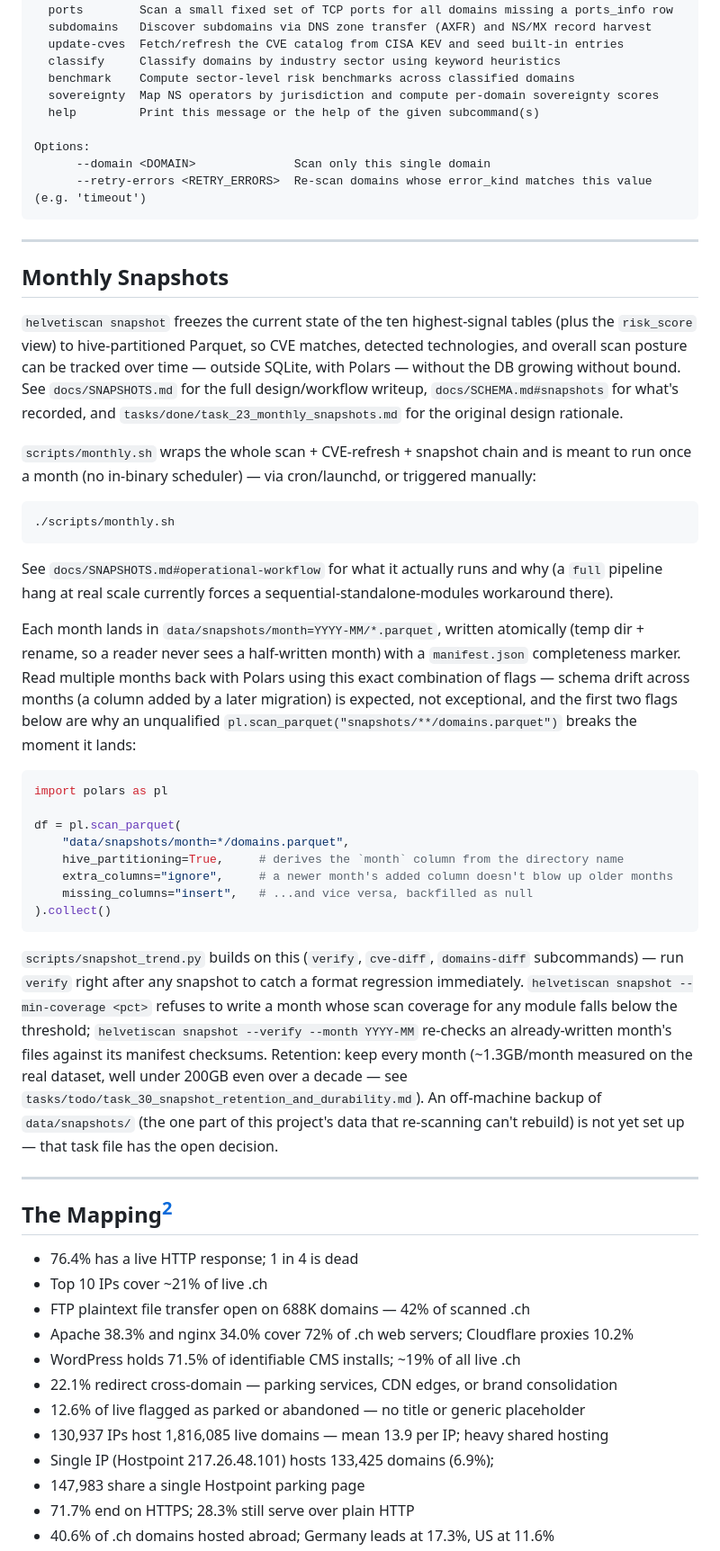
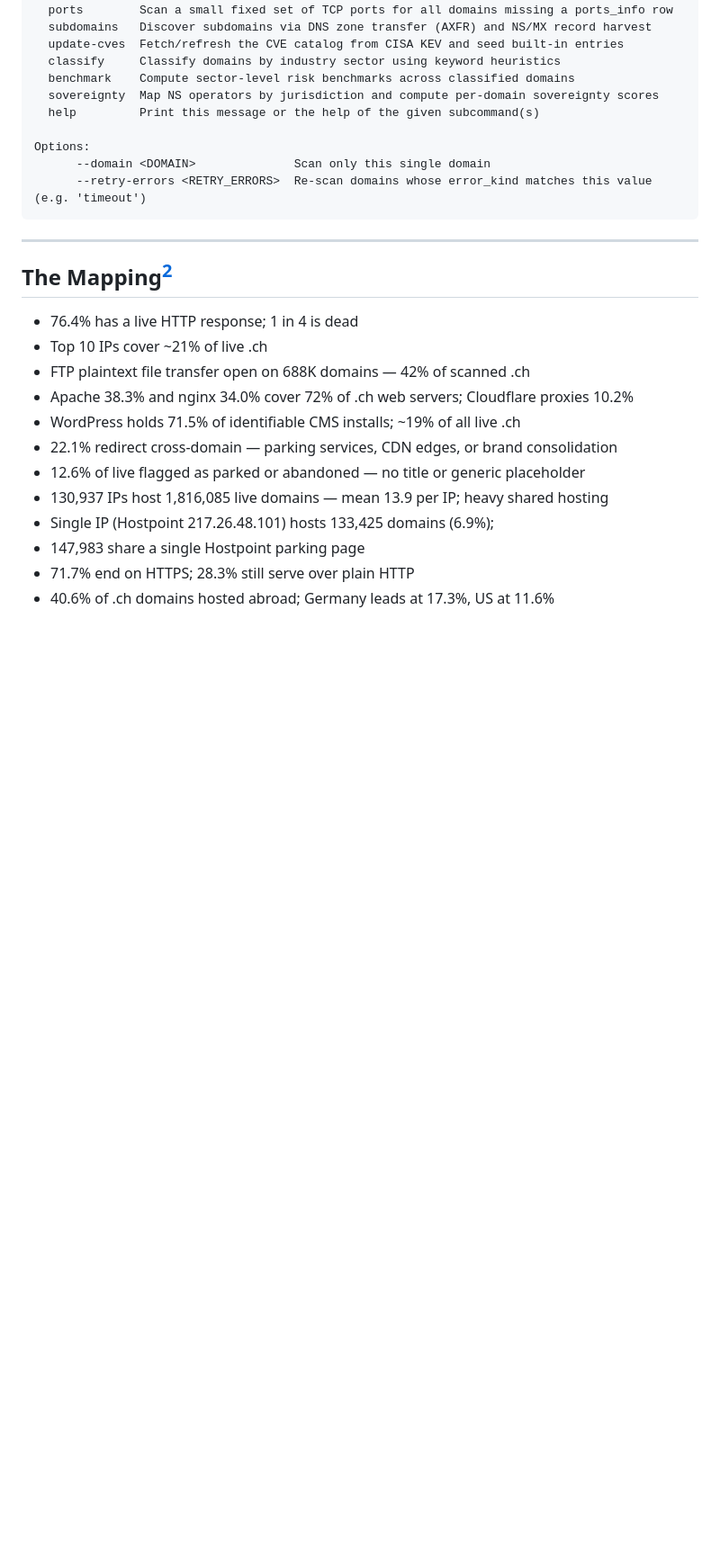
Before and after one commit to rafapolo/helvetiscan, a Markdown page: README.md, the part around the change. Shown at 90% size. GitHub-like rendering; blank space fills up the shorter version.

Commit message:
docs: remove Monthly Snapshots section from README, keep in docs/SNAPSHOTS.md

````diff
--- a/README.md
+++ b/README.md
@@ -44,55 +44,6 @@ Options:
 
 ---
 
-## Monthly Snapshots
-
-`helvetiscan snapshot` freezes the current state of the ten highest-signal tables (plus the
-`risk_score` view) to hive-partitioned Parquet, so CVE matches, detected technologies, and
-overall scan posture can be tracked over time — outside SQLite, with Polars — without the DB
-growing without bound. See `docs/SNAPSHOTS.md` for the full design/workflow writeup,
-`docs/SCHEMA.md#snapshots` for what's recorded, and `tasks/done/task_23_monthly_snapshots.md`
-for the original design rationale.
-
-`scripts/monthly.sh` wraps the whole scan + CVE-refresh + snapshot chain and is meant to run
-once a month (no in-binary scheduler) — via cron/launchd, or triggered manually:
-
-```
-./scripts/monthly.sh
-```
-
-See `docs/SNAPSHOTS.md#operational-workflow` for what it actually runs and why (a `full`
-pipeline hang at real scale currently forces a sequential-standalone-modules workaround there).
-
-Each month lands in `data/snapshots/month=YYYY-MM/*.parquet`, written atomically (temp dir +
-rename, so a reader never sees a half-written month) with a `manifest.json` completeness
-marker. Read multiple months back with Polars using this exact combination of flags — schema
-drift across months (a column added by a later migration) is expected, not exceptional, and the
-first two flags below are why an unqualified `pl.scan_parquet("snapshots/**/domains.parquet")`
-breaks the moment it lands:
-
-```python
-import polars as pl
-
-df = pl.scan_parquet(
-    "data/snapshots/month=*/domains.parquet",
-    hive_partitioning=True,     # derives the `month` column from the directory name
-    extra_columns="ignore",     # a newer month's added column doesn't blow up older months
-    missing_columns="insert",   # ...and vice versa, backfilled as null
-).collect()
-```
-
-`scripts/snapshot_trend.py` builds on this (`verify`, `cve-diff`, `domains-diff` subcommands) —
-run `verify` right after any snapshot to catch a format regression immediately. `helvetiscan
-snapshot --min-coverage <pct>` refuses to write a month whose scan coverage for any module falls
-below the threshold; `helvetiscan snapshot --verify --month YYYY-MM` re-checks an already-written
-month's files against its manifest checksums. Retention: keep every month (~1.3GB/month
-measured on the real dataset, well under 200GB even over a decade — see
-`tasks/todo/task_30_snapshot_retention_and_durability.md`). An off-machine backup of
-`data/snapshots/` (the one part of this project's data that re-scanning can't rebuild) is not
-yet set up — that task file has the open decision.
-
----
-
 ## The Mapping[^2]
 
 -  76.4% has a live HTTP response; 1 in 4 is dead
````
